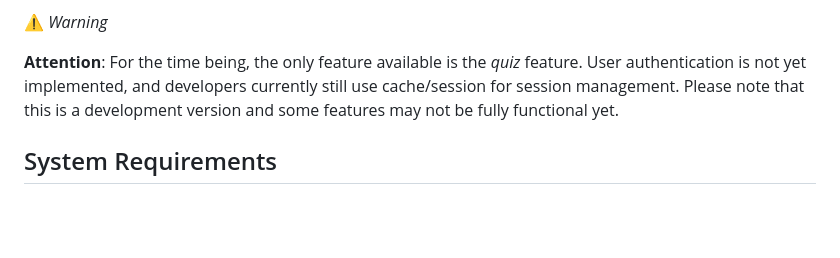
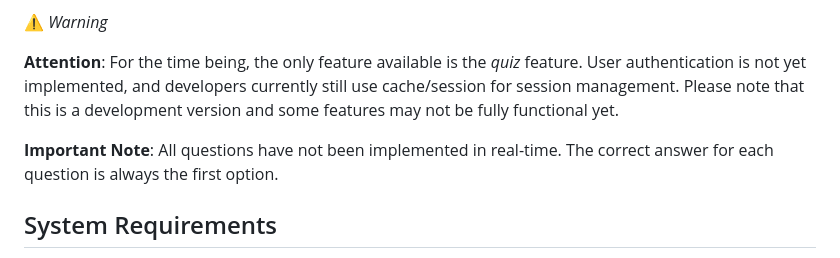
Before and after one commit to dzikrimaulana87/dekadio_NARIHARKRI, a Markdown page: README.md, the part around the change. GitHub-like rendering; blank space fills up the shorter version.

```diff
--- a/README.md
+++ b/README.md
@@ -5,6 +5,8 @@ Dekadio is a web-based platform designed to facilitate sign language learning us
 :warning: *Warning*
 
 **Attention**: For the time being, the only feature available is the *quiz* feature. User authentication is not yet implemented, and developers currently still use cache/session for session management. Please note that this is a development version and some features may not be fully functional yet.
+
+**Important Note**: All questions have not been implemented in real-time. The correct answer for each question is always the first option.
 
 ## System Requirements
 
```
